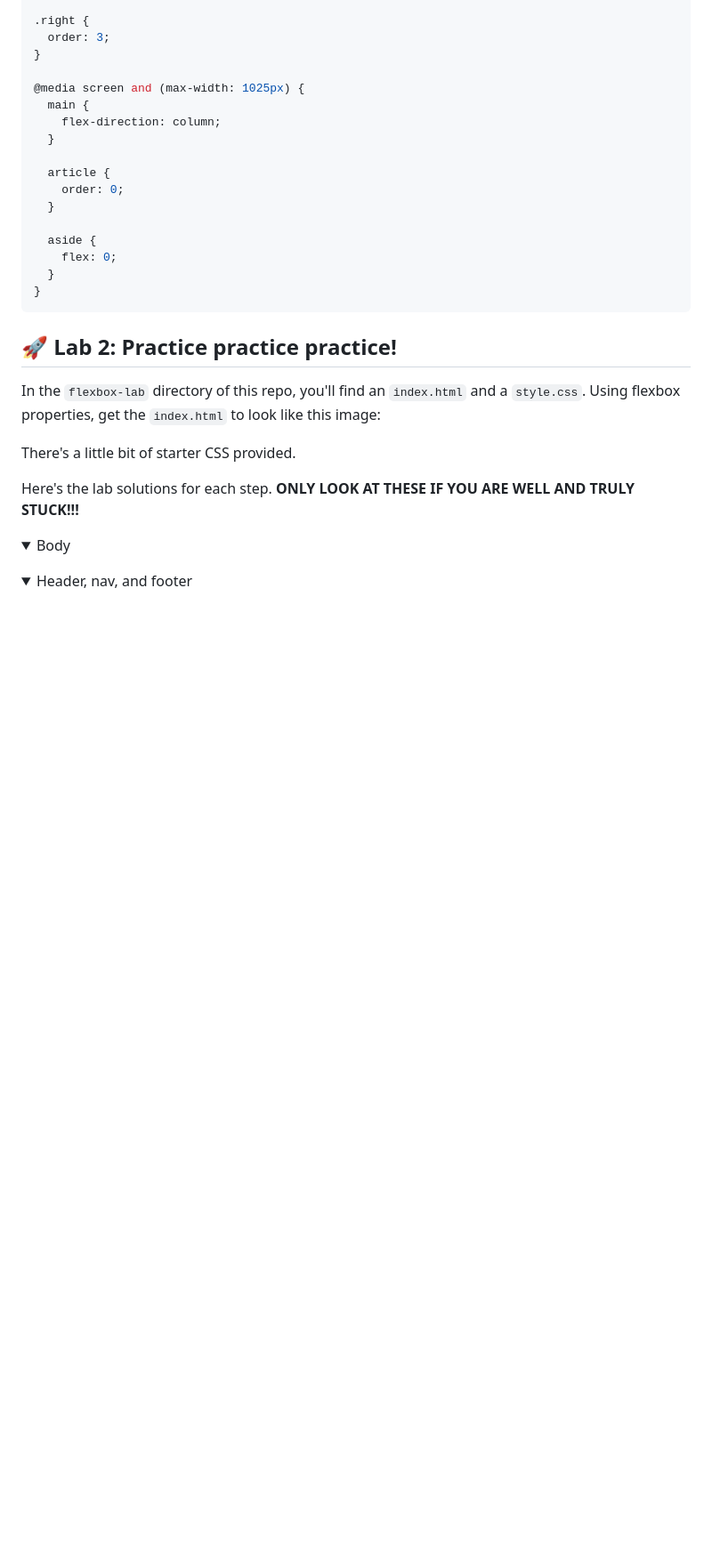
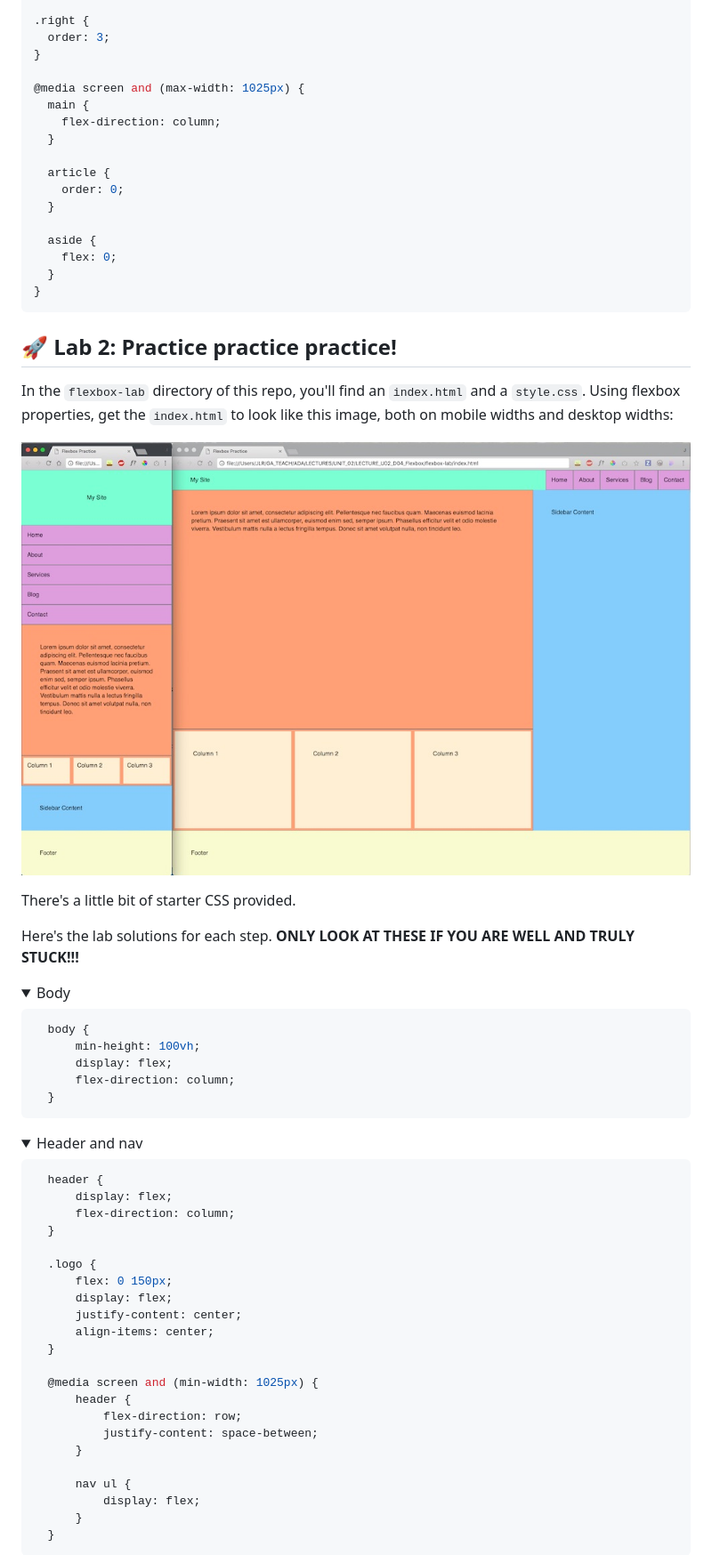
Before and after one commit to jesababon/flexbox-lab, a Markdown page: README.md, the part around the change printed below. Shown: that part at 89% size. Drawn GitHub-style; pictures changed too: assets/mockup.jpg (added); folded sections open; blank space fills up the shorter version.

Commit message:
adding lab 2 directions

````diff
--- a/README.md
+++ b/README.md
@@ -224,8 +224,9 @@ aside {
 
 ## 🚀 Lab 2: Practice practice practice!
 
-In the `flexbox-lab` directory of this repo, you'll find an `index.html` and a `style.css`. Using flexbox properties, get the `index.html` to look like this image:
+In the `flexbox-lab` directory of this repo, you'll find an `index.html` and a `style.css`. Using flexbox properties, get the `index.html` to look like this image, both on mobile widths and desktop widths:
 
+![mockup](./assets/mockup.jpg)
 
 There's a little bit of starter CSS provided.
 
@@ -233,10 +234,45 @@ Here's the lab solutions for each step. **ONLY LOOK AT THESE IF YOU ARE WELL AND
 
 <details>
   <summary>Body</summary>
+
+  ```css
+    body {
+        min-height: 100vh;
+        display: flex;
+        flex-direction: column;
+    }
+  ```
+
 </details>
 
 <details>
-  <summary>Header, nav, and footer</summary>
+  <summary>Header and nav</summary>
+
+  ```css
+    header {
+        display: flex;
+        flex-direction: column;
+    }
+
+    .logo {
+        flex: 0 150px;
+        display: flex;
+        justify-content: center;
+        align-items: center;
+    }
+
+    @media screen and (min-width: 1025px) {
+        header {
+            flex-direction: row;
+            justify-content: space-between;
+        }
+
+        nav ul {
+            display: flex;
+        }
+    }
+  ```
+
 </details>
 
 <details>
````
Also changed, not shown: other parts of README.md (+41 -1 lines), 2 other files.
